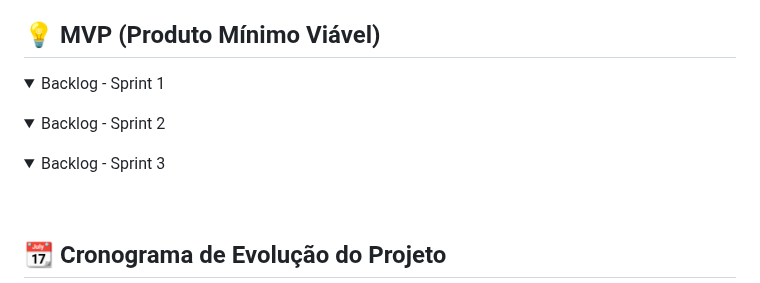
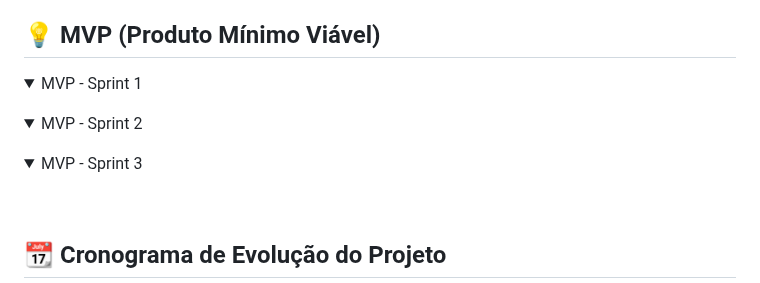
Before and after one commit to guilhermefpo/CodeWave, a Markdown page: README.md, the part around the change. Drawn GitHub-style; folded sections open.

Commit message:
doc: atualização MVP

```diff
--- a/README.md
+++ b/README.md
@@ -67,13 +67,13 @@ A Secretaria Municipal de Planejamento Urbano de São José dos Campos solicitou
 
 ## 💡 MVP (Produto Mínimo Viável) <a id="mvp"></a>
   <details>
-  <summary> Backlog - Sprint 1 </summary>
+  <summary> MVP - Sprint 1 </summary>
   </details>
   <details>
-  <summary> Backlog - Sprint 2 </summary>
+  <summary> MVP - Sprint 2 </summary>
   </details>
   <details>
-  <summary> Backlog - Sprint 3 </summary>
+  <summary> MVP - Sprint 3 </summary>
   </details>
 
 <br>
```
